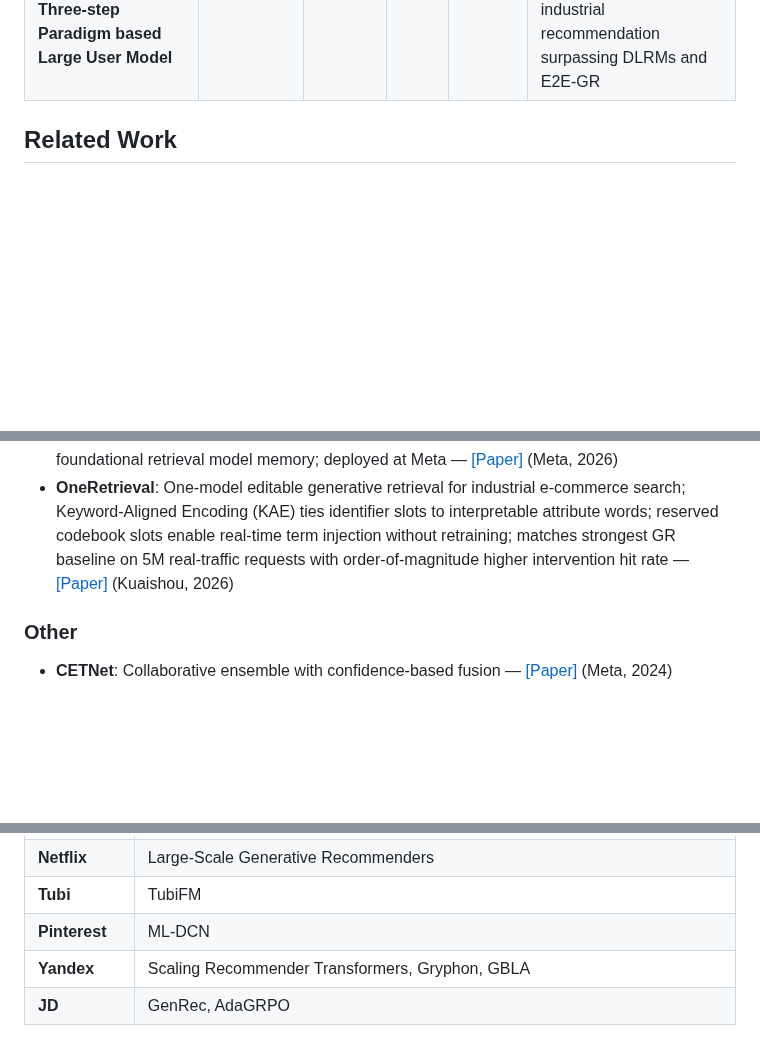
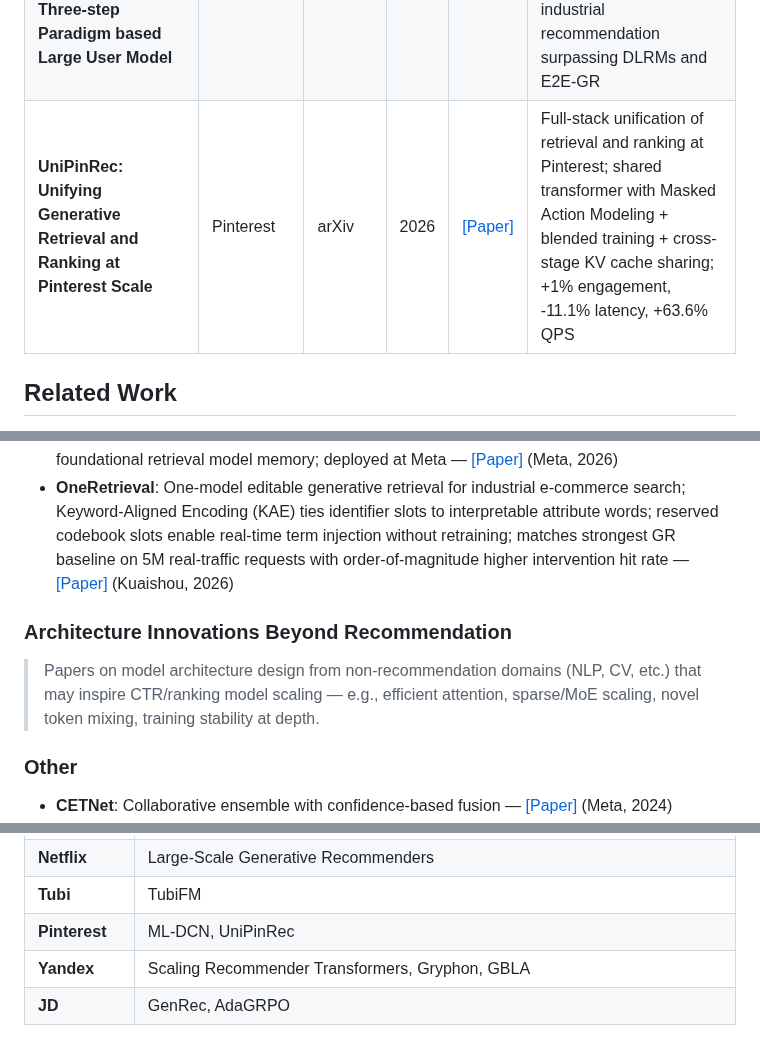
Before and after one commit to byby221b/Awesome-CTR-Scaling, a Markdown page: README.md, 3 parts joined by grey strips. GitHub-like rendering; blank space fills up the shorter version.

Commit message:
Add UniPinRec (Pinterest, 2026), PauseRec (2026), SinkRec (2026)

```diff
--- a/README.md
+++ b/README.md
@@ -67,6 +67,7 @@ This repository focuses on a rapidly emerging research direction: how to effecti
 | **Principled Synthetic Data Enables the First Scaling Laws for LLMs in Recommendation** | Meta | ICML | 2026 | [[Paper]](https://arxiv.org/abs/2602.07298) | Layered synthetic data framework enabling robust power-law scaling for continually pre-trained recommendation LLMs; demonstrates first predictable scaling laws for LLM-based recommendation |
 | **DeRes: Decoupling Residual Stability and Adaptivity for Scalable CTR Prediction** | Industry | arXiv | 2026 | [[Paper]](https://arxiv.org/abs/2606.07980) | Dual-path residual (Identity + Block Attention Residual) with Pointwise AttnRes (SiLU); fits steeper compute–AUC scaling law (γ=0.118 vs 0.071 for OneTrans, 1.66× gap); 2× compute saving at equivalent AUC |
 | **LUM: Unlocking Scaling Law in Industrial Recommendation Systems with a Three-step Paradigm based Large User Model** | Alibaba | WSDM | 2026 | [[Paper]](https://arxiv.org/abs/2502.08309) | Three-step paradigm (pre-training → fine-tuning → distillation) based Large User Model; scales to 7B parameters; unlocks scaling law for industrial recommendation surpassing DLRMs and E2E-GR |
+| **UniPinRec: Unifying Generative Retrieval and Ranking at Pinterest Scale** | Pinterest | arXiv | 2026 | [[Paper]](https://arxiv.org/abs/2606.00422) | Full-stack unification of retrieval and ranking at Pinterest; shared transformer with Masked Action Modeling + blended training + cross-stage KV cache sharing; +1% engagement, -11.1% latency, +63.6% QPS |
 
 ## Related Work
 
@@ -143,6 +146,10 @@ Additional papers relevant to the CTR scaling landscape, grouped by sub-topic.
 - **Efficient Retrieval Scaling with Hierarchical Indexing**: Hierarchical index learning over foundational retrieval model memory; deployed at Meta — [[Paper]](https://arxiv.org/abs/2604.12965) (Meta, 2026)
 - **OneRetrieval**: One-model editable generative retrieval for industrial e-commerce search; Keyword-Aligned Encoding (KAE) ties identifier slots to interpretable attribute words; reserved codebook slots enable real-time term injection without retraining; matches strongest GR baseline on 5M real-traffic requests with order-of-magnitude higher intervention hit rate — [[Paper]](https://arxiv.org/abs/2606.13533) (Kuaishou, 2026)
 
+### Architecture Innovations Beyond Recommendation
+
+> Papers on model architecture design from non-recommendation domains (NLP, CV, etc.) that may inspire CTR/ranking model scaling — e.g., efficient attention, sparse/MoE scaling, novel token mixing, training stability at depth.
+
 ### Other
 
 - **CETNet**: Collaborative ensemble with confidence-based fusion — [[Paper]](https://arxiv.org/abs/2411.13700) (Meta, 2024)
@@ -168,7 +175,7 @@ Additional papers relevant to the CTR scaling landscape, grouped by sub-topic.
 | **Coupang** | Search CVR Scaling |
 | **Netflix** | Large-Scale Generative Recommenders |
 | **Tubi** | TubiFM |
-| **Pinterest** | ML-DCN |
+| **Pinterest** | ML-DCN, UniPinRec |
 | **Yandex** | Scaling Recommender Transformers, Gryphon, GBLA |
 | **JD** | GenRec, AdaGRPO |
 
```
Also changed, not shown: other parts of README.md (+2 -0 lines).
